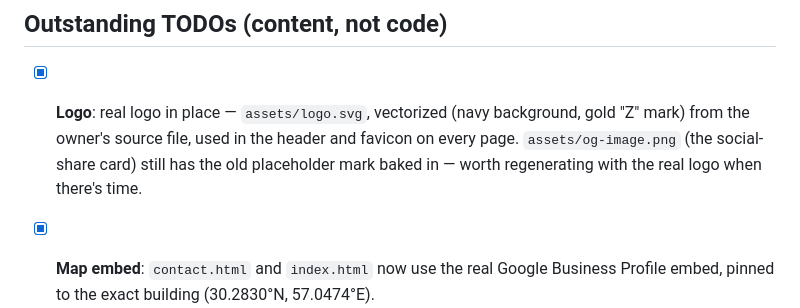
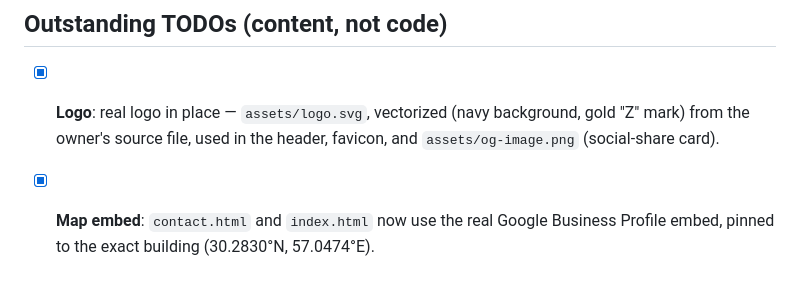
Before and after one commit to zahedisaber/zahedicto-site, a Markdown page: README.md, the part around the change. Rendered like a GitHub page; blank space fills up the shorter version.

Commit message:
README: mark og-image logo swap done
Co-Authored-By: Claude Sonnet 5 <noreply@anthropic.com>
Claude-Session: https://claude.ai/code/session_01NfTtMz5hCqEvLncF8FgdZ5

```diff
--- a/README.md
+++ b/README.md
@@ -56,7 +56,7 @@ python3 -m http.server 8080
 
 ## Outstanding TODOs (content, not code)
 
-- [x] **Logo**: real logo in place — `assets/logo.svg`, vectorized (navy background, gold "Z" mark) from the owner's source file, used in the header and favicon on every page. `assets/og-image.png` (the social-share card) still has the old placeholder mark baked in — worth regenerating with the real logo when there's time.
+- [x] **Logo**: real logo in place — `assets/logo.svg`, vectorized (navy background, gold "Z" mark) from the owner's source file, used in the header, favicon, and `assets/og-image.png` (social-share card).
 - [x] **Map embed**: `contact.html` and `index.html` now use the real Google Business Profile embed, pinned to the exact building (30.2830°N, 57.0474°E).
 - [x] **Address/phone confirmed**: updated to خیابان فیروزه، بین فیروزه ۴ و ۶، ساختمان ایرانیان (بلوک B)، طبقه اول، واحد ۲ and 03432532141. Mobile (09130119608) unconfirmed but unchanged.
 - [ ] **Real photos**: office front (with the license plaque), workspace — replace the current text-only sections with `<img>`s once you have them.
```
